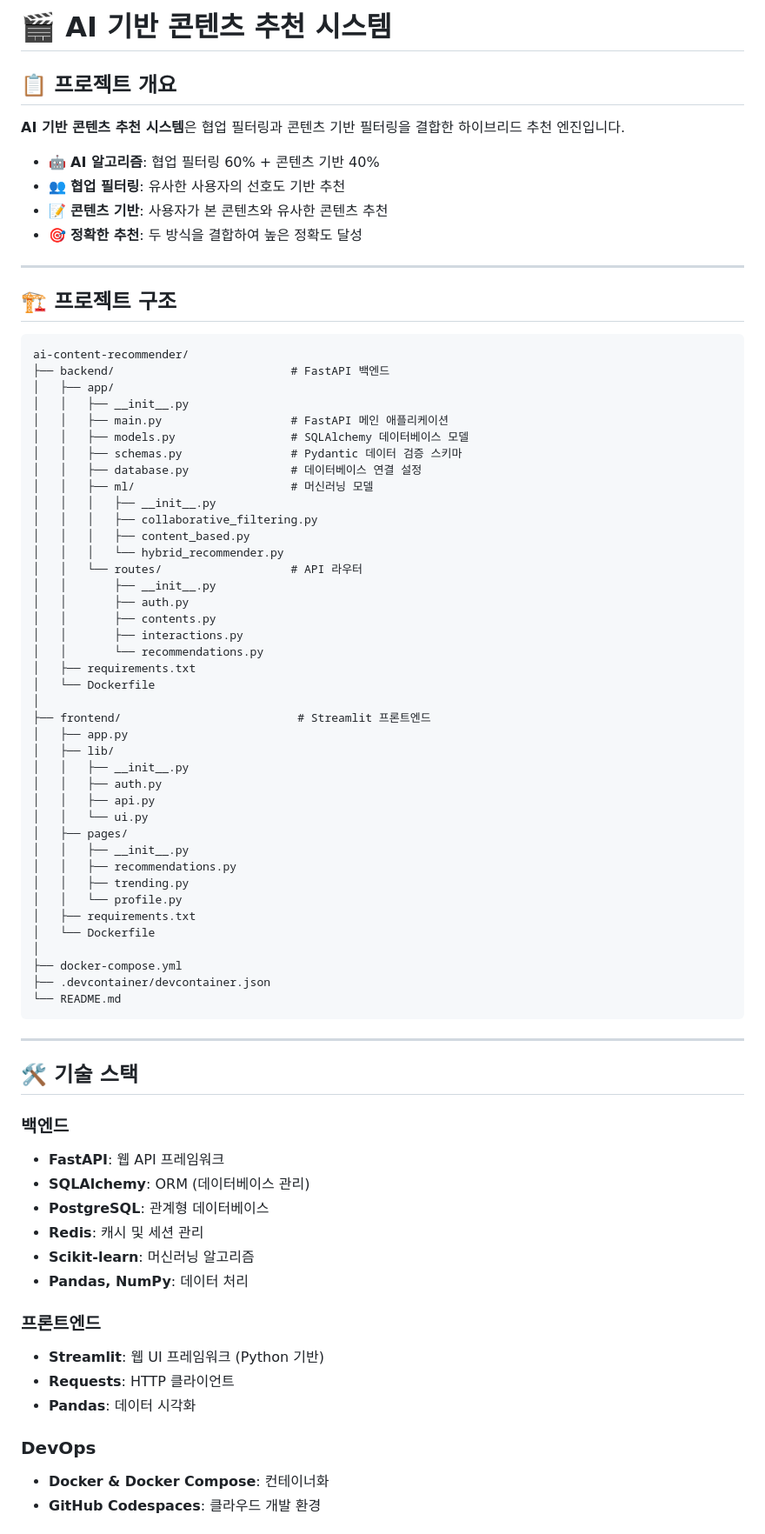
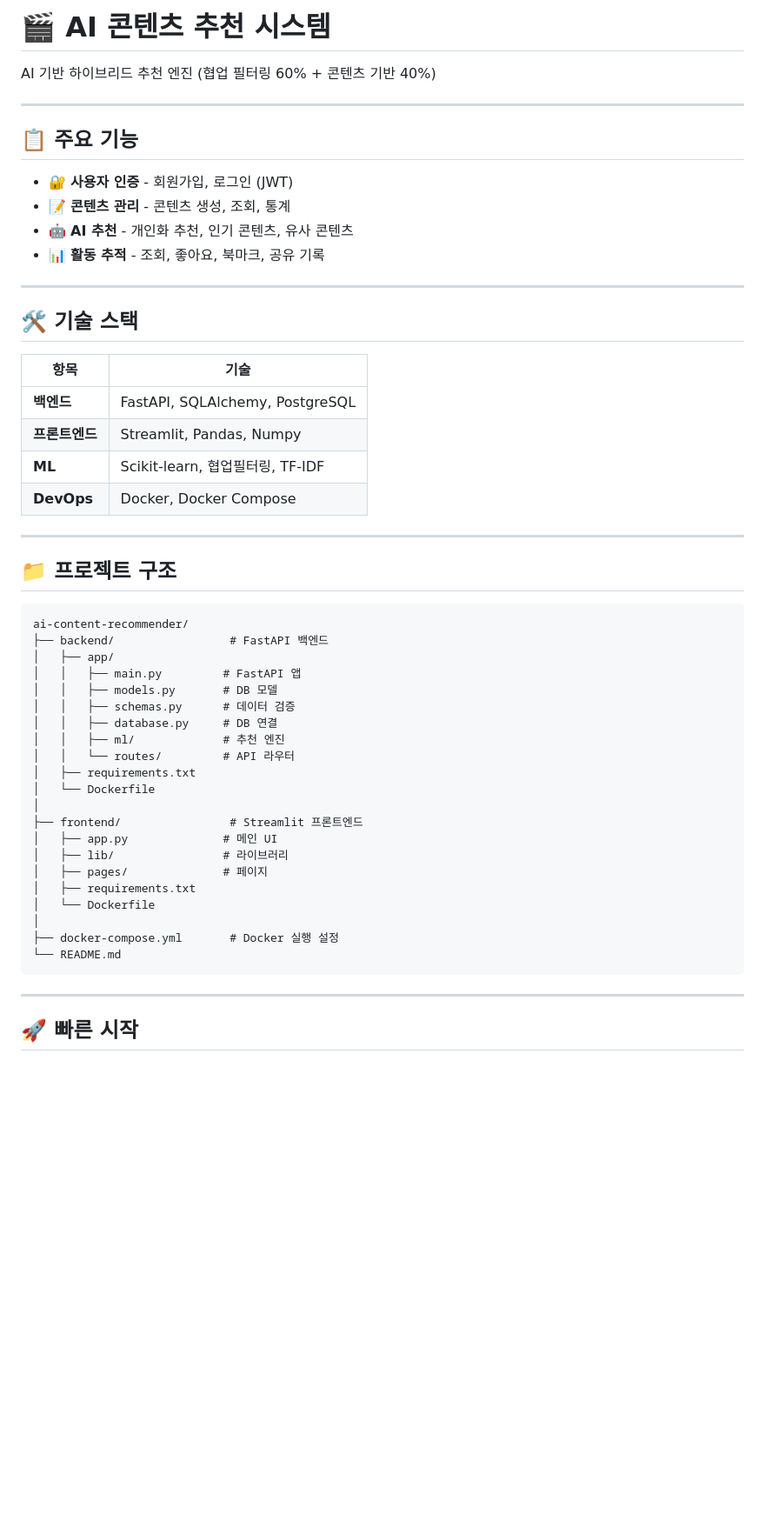
Before and after one commit to hoyul090110/ai-content-recommender, a Markdown page: README.md, the part around one of its changes. Shown at 87% size. GitHub-like rendering; blank space fills up the shorter version.

Commit message:
Simplify README - shorter and easier version

````diff
--- a/README.md
+++ b/README.md
@@ -1,79 +1,56 @@
-# 🎬 AI 기반 콘텐츠 추천 시스템
+# 🎬 AI 콘텐츠 추천 시스템
 
-## 📋 프로젝트 개요
-
-**AI 기반 콘텐츠 추천 시스템**은 협업 필터링과 콘텐츠 기반 필터링을 결합한 하이브리드 추천 엔진입니다.
-
-- 🤖 **AI 알고리즘**: 협업 필터링 60% + 콘텐츠 기반 40%
-- 👥 **협업 필터링**: 유사한 사용자의 선호도 기반 추천
-- 📝 **콘텐츠 기반**: 사용자가 본 콘텐츠와 유사한 콘텐츠 추천
-- 🎯 **정확한 추천**: 두 방식을 결합하여 높은 정확도 달성
+AI 기반 하이브리드 추천 엔진 (협업 필터링 60% + 콘텐츠 기반 40%)
 
 ---
 
-## 🏗️ 프로젝트 구조
+## 📋 주요 기능
+
+- 🔐 **사용자 인증** - 회원가입, 로그인 (JWT)
+- 📝 **콘텐츠 관리** - 콘텐츠 생성, 조회, 통계
+- 🤖 **AI 추천** - 개인화 추천, 인기 콘텐츠, 유사 콘텐츠
+- 📊 **활동 추적** - 조회, 좋아요, 북마크, 공유 기록
+
+---
+
+## 🛠️ 기술 스택
+
+| 항목 | 기술 |
+|------|------|
+| **백엔드** | FastAPI, SQLAlchemy, PostgreSQL |
+| **프론트엔드** | Streamlit, Pandas, Numpy |
+| **ML** | Scikit-learn, 협업필터링, TF-IDF |
+| **DevOps** | Docker, Docker Compose |
+
+---
+
+## 📁 프로젝트 구조
 
 ```
 ai-content-recommender/
-├── backend/                          # FastAPI 백엔드
+├── backend/                 # FastAPI 백엔드
 │   ├── app/
-│   │   ├── __init__.py
-│   │   ├── main.py                   # FastAPI 메인 애플리케이션
-│   │   ├── models.py                 # SQLAlchemy 데이터베이스 모델
-│   │   ├── schemas.py                # Pydantic 데이터 검증 스키마
-│   │   ├── database.py               # 데이터베이스 연결 설정
-│   │   ├── ml/                       # 머신러닝 모델
-│   │   │   ├── __init__.py
-│   │   │   ├── collaborative_filtering.py
-│   │   │   ├── content_based.py
-│   │   │   └── hybrid_recommender.py
-│   │   └── routes/                   # API 라우터
-│   │       ├── __init__.py
-│   │       ├── auth.py
-│   │       ├── contents.py
-│   │       ├── interactions.py
-│   │       └── recommendations.py
+│   │   ├── main.py         # FastAPI 앱
+│   │   ├── models.py       # DB 모델
+│   │   ├── schemas.py      # 데이터 검증
+│   │   ├── database.py     # DB 연결
+│   │   ├── ml/             # 추천 엔진
+│   │   └── routes/         # API 라우터
 │   ├── requirements.txt
 │   └── Dockerfile
 │
-├── frontend/                          # Streamlit 프론트엔드
-│   ├── app.py
-│   ├── lib/
-│   │   ├── __init__.py
-│   │   ├── auth.py
-│   │   ├── api.py
-│   │   └── ui.py
-│   ├── pages/
-│   │   ├── __init__.py
-│   │   ├── recommendations.py
-│   │   ├── trending.py
-│   │   └── profile.py
+├── frontend/                # Streamlit 프론트엔드
+│   ├── app.py              # 메인 UI
+│   ├── lib/                # 라이브러리
+│   ├── pages/              # 페이지
 │   ├── requirements.txt
 │   └── Dockerfile
 │
-├── docker-compose.yml
-├── .devcontainer/devcontainer.json
+├── docker-compose.yml       # Docker 실행 설정
 └── README.md
 ```
 
 ---
 
-## 🛠️ 기술 스택
+## 🚀 빠른 시작
 
-### **백엔드**
-- **FastAPI**: 웹 API 프레임워크
-- **SQLAlchemy**: ORM (데이터베이스 관리)
-- **PostgreSQL**: 관계형 데이터베이스
-- **Redis**: 캐시 및 세션 관리
-- **Scikit-learn**: 머신러닝 알고리즘
-- **Pandas, NumPy**: 데이터 처리
-
-### **프론트엔드**
-- **Streamlit**: 웹 UI 프레임워크 (Python 기반)
-- **Requests**: HTTP 클라이언트
-- **Pandas**: 데이터 시각화
-
-### **DevOps**
-- **Docker & Docker Compose**: 컨테이너화
-- **GitHub Codespaces**: 클라우드 개발 환경
-
````
Also changed, not shown: other parts of README.md (+128 -115 lines).
